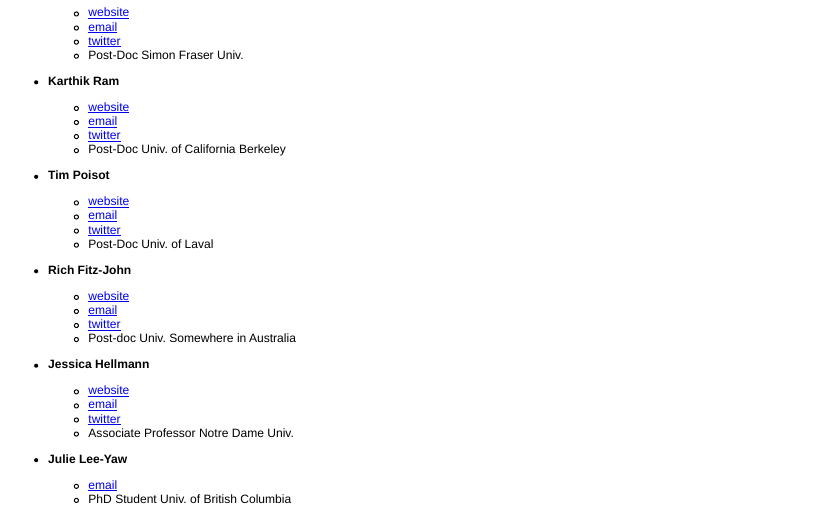
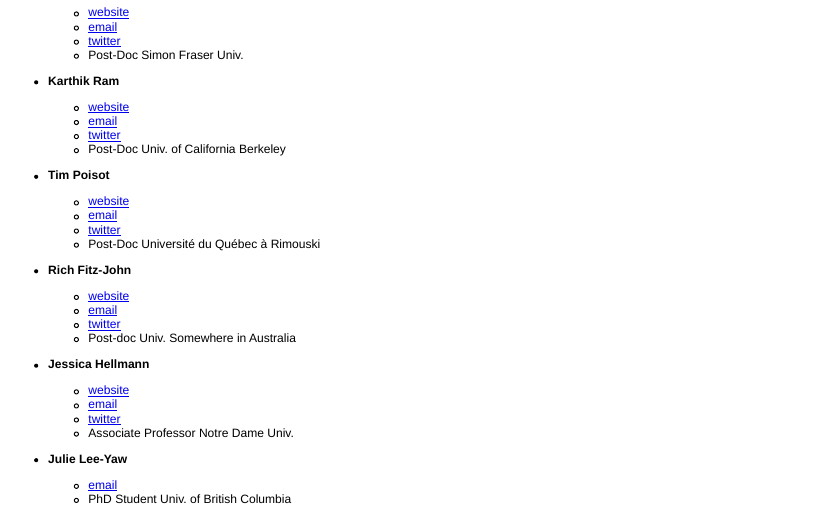
Before and after one commit to emhart/NCEASprop, an R Markdown document (index.Rmd): the page in a window 1100 px wide, from 380 px down. The pictures show the output file index.html that the author committed with the source, opened offline.

Commit message:
fixed Tim's association and webpage

```diff
--- a/index.Rmd
+++ b/index.Rmd
@@ -31,10 +31,10 @@
   * Post-Doc Univ. of California Berkeley
 
 * **Tim Poisot**
-  * [website](timotheepoisot.fr)
+  * [website](http://timotheepoisot.fr)
   * [email](mailto:t.poisot@gmail.com)
   * [twitter](http://twitter.com/tpoi)
-  * Post-Doc Univ. of Laval
+  * Post-Doc Université du Québec à Rimouski
 
 * **Rich Fitz-John**
   * [website](http://www.zoology.ubc.ca/~fitzjohn/)
```
Also changed, not shown: index.html, index.md.
